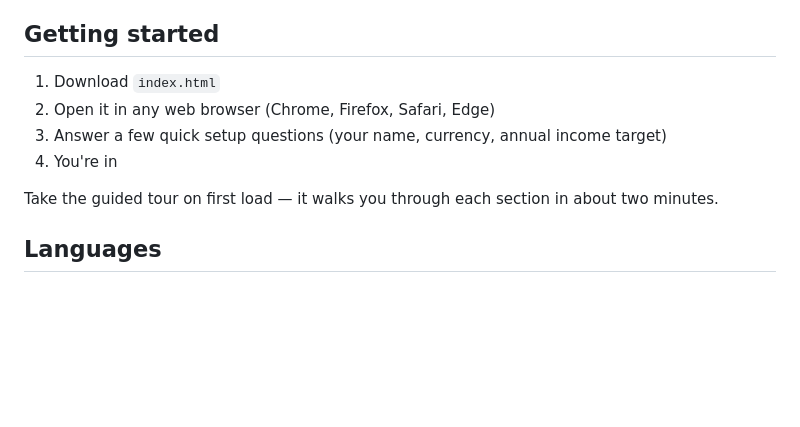
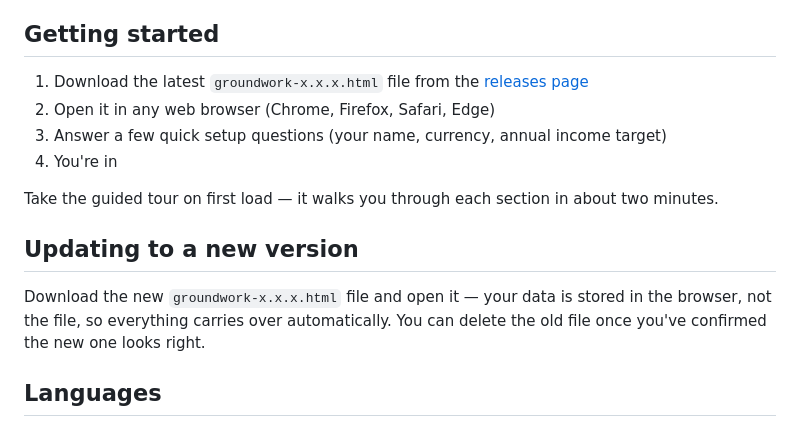
Before and after one commit to dynamicskillset/groundwork, a Markdown page: README.md, the part around one of its changes. Drawn GitHub-style; blank space fills up the shorter version.

Commit message:
docs: version-named release asset, add update instructions

```diff
--- a/README.md
+++ b/README.md
@@ -20,12 +20,16 @@ Everything is saved in your browser — there's no account, no server, and nothi
 
 ## Getting started
 
-1. Download `index.html`
+1. Download the latest `groundwork-x.x.x.html` file from the [releases page](https://github.com/dynamicskillset/groundwork/releases/latest)
 2. Open it in any web browser (Chrome, Firefox, Safari, Edge)
 3. Answer a few quick setup questions (your name, currency, annual income target)
 4. You're in
 
 Take the guided tour on first load — it walks you through each section in about two minutes.
+
+## Updating to a new version
+
+Download the new `groundwork-x.x.x.html` file and open it — your data is stored in the browser, not the file, so everything carries over automatically. You can delete the old file once you've confirmed the new one looks right.
 
 ## Languages
 
```
Also changed, not shown: other parts of README.md (+1 -1 lines).
